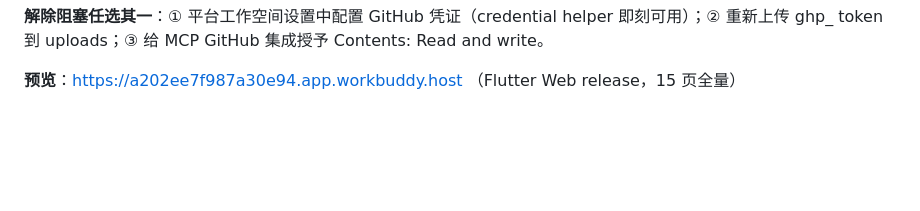
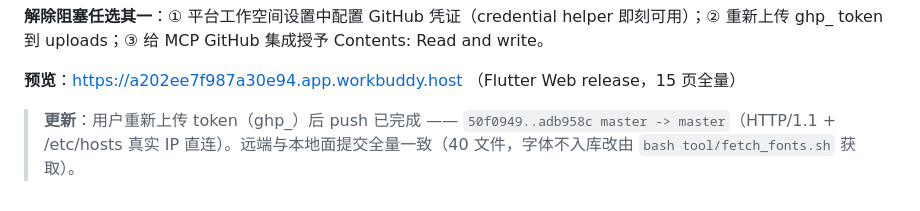
Before and after one commit to KevinSnoopy/yi-fanyi, a Markdown page: docs/sessions/2026-09-26-09-flutter-app-skeleton.md, the part around the change. Rendered like a GitHub page; blank space fills up the shorter version.

Commit message:
docs: 回执补记 —— push 已完成（通道：上传 ghp_ token + HTTP/1.1 直连）

```diff
--- a/docs/sessions/2026-09-26-09-flutter-app-skeleton.md
+++ b/docs/sessions/2026-09-26-09-flutter-app-skeleton.md
@@ -56,3 +56,5 @@ python3 smoke_web.py       # 15/15 PASS, 0 errors（需本地 8137 静态服务
 **解除阻塞任选其一**：① 平台工作空间设置中配置 GitHub 凭证（credential helper 即刻可用）；② 重新上传 ghp_ token 到 uploads；③ 给 MCP GitHub 集成授予 Contents: Read and write。
 
 **预览**：https://a202ee7f987a30e94.app.workbuddy.host （Flutter Web release，15 页全量）
+
+> **更新**：用户重新上传 token（ghp_）后 push 已完成 —— `50f0949..adb958c master -> master`（HTTP/1.1 + /etc/hosts 真实 IP 直连）。远端与本地面提交全量一致（40 文件，字体不入库改由 `bash tool/fetch_fonts.sh` 获取）。
```
